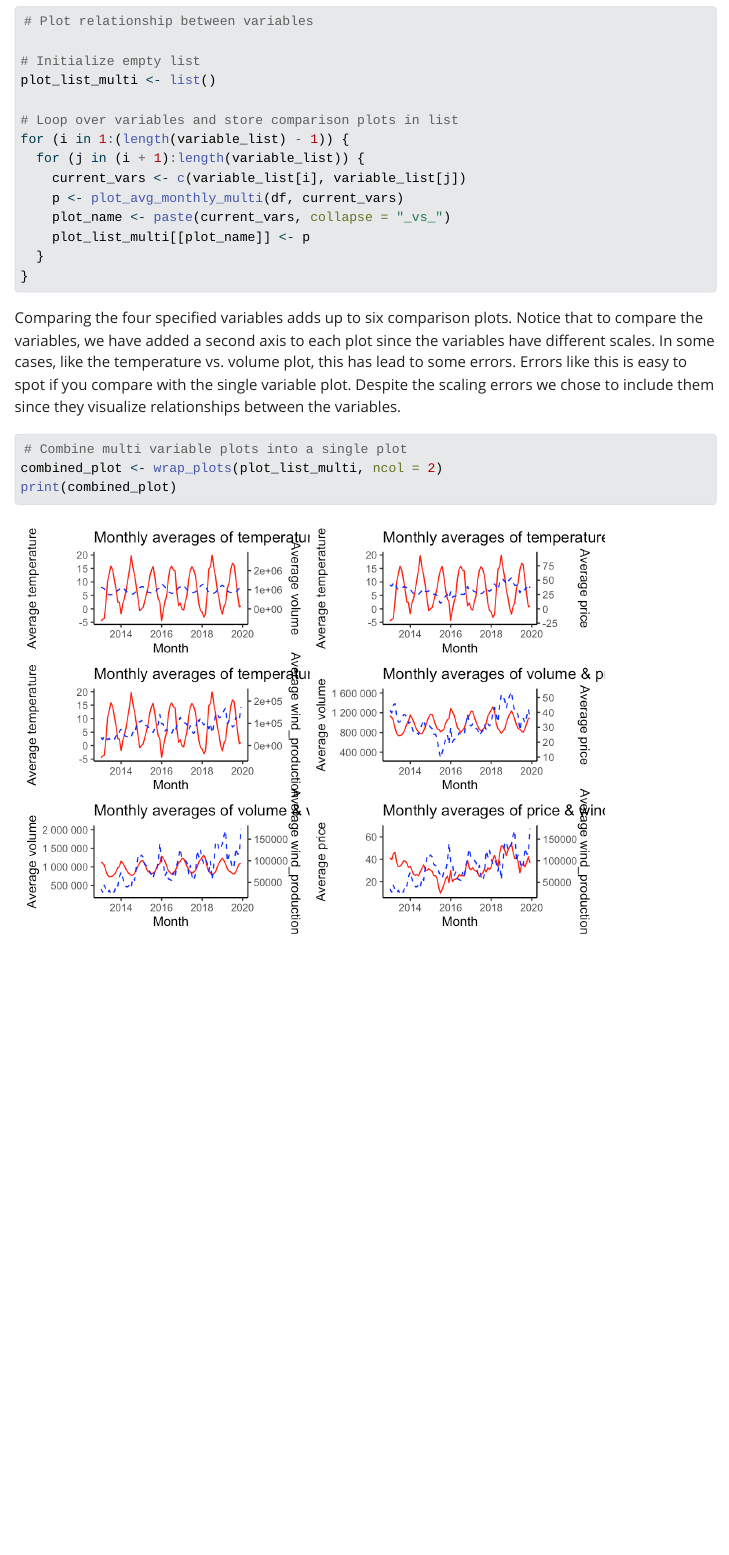
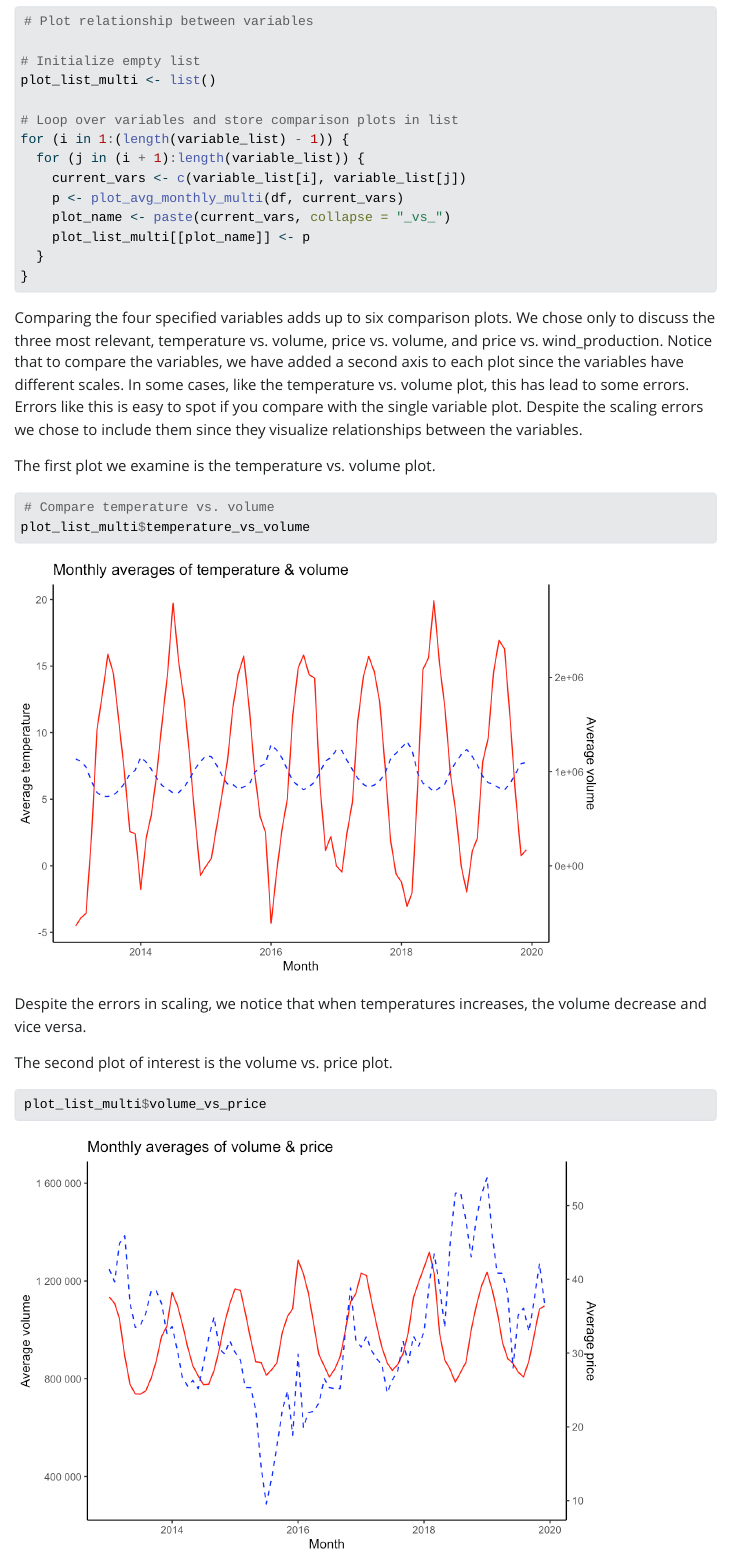
Before and after one commit to joakim-klemetsen/LAB2, a Quarto document (Assignment2.qmd): the page in a window 1100 px wide, from 5310 px down. The pictures show the output file Assignment2.html that the author committed with the source, opened offline; Quarto's library style sheets are replaced by a plain one without menus; long lines of code are wrapped.

Commit message:
Commenting plots, updating html

````diff
--- a/Assignment2.qmd
+++ b/Assignment2.qmd
@@ -154,9 +154,16 @@ for (i in 1:(length(variable_list) - 1)) {
 }
 ```
 
-Comparing the four specified variables adds up to six comparison plots. Notice that to compare the variables, we have added a second axis to each plot since the variables have different scales. In some cases, like the temperature vs. volume plot, this has lead to some errors. Errors like this is easy to spot if you compare with the single variable plot. Despite the scaling errors we chose to include them since they visualize relationships between the variables.
+Comparing the four specified variables adds up to six comparison plots. We chose only to discuss the three most relevant, temperature vs. volume, price vs. volume, and price vs. wind_production. Notice that to compare the variables, we have added a second axis to each plot since the variables have different scales. In some cases, like the temperature vs. volume plot, this has lead to some errors. Errors like this is easy to spot if you compare with the single variable plot. Despite the scaling errors we chose to include them since they visualize relationships between the variables.
+
+The first plot we examine is the temperature vs. volume plot.
 ```{r}
-# Combine multi variable plots into a single plot
-combined_plot <- wrap_plots(plot_list_multi, ncol = 3)
-print(combined_plot)
+# Compare temperature vs. volume
+plot_list_multi$temperature_vs_volume
 ```
+Despite the errors in scaling, we notice that when temperatures increases, the volume decrease and vice versa.
+
+The second plot of interest is the volume vs. price plot.
+```{r}
+plot_list_multi$volume_vs_price
+```
````
Also changed, not shown: Assignment2.html, Assignment2_files/figure-html/unnamed-chunk-11-1.png, Assignment2_files/figure-html/unnamed-chunk-12-1.png (added).
